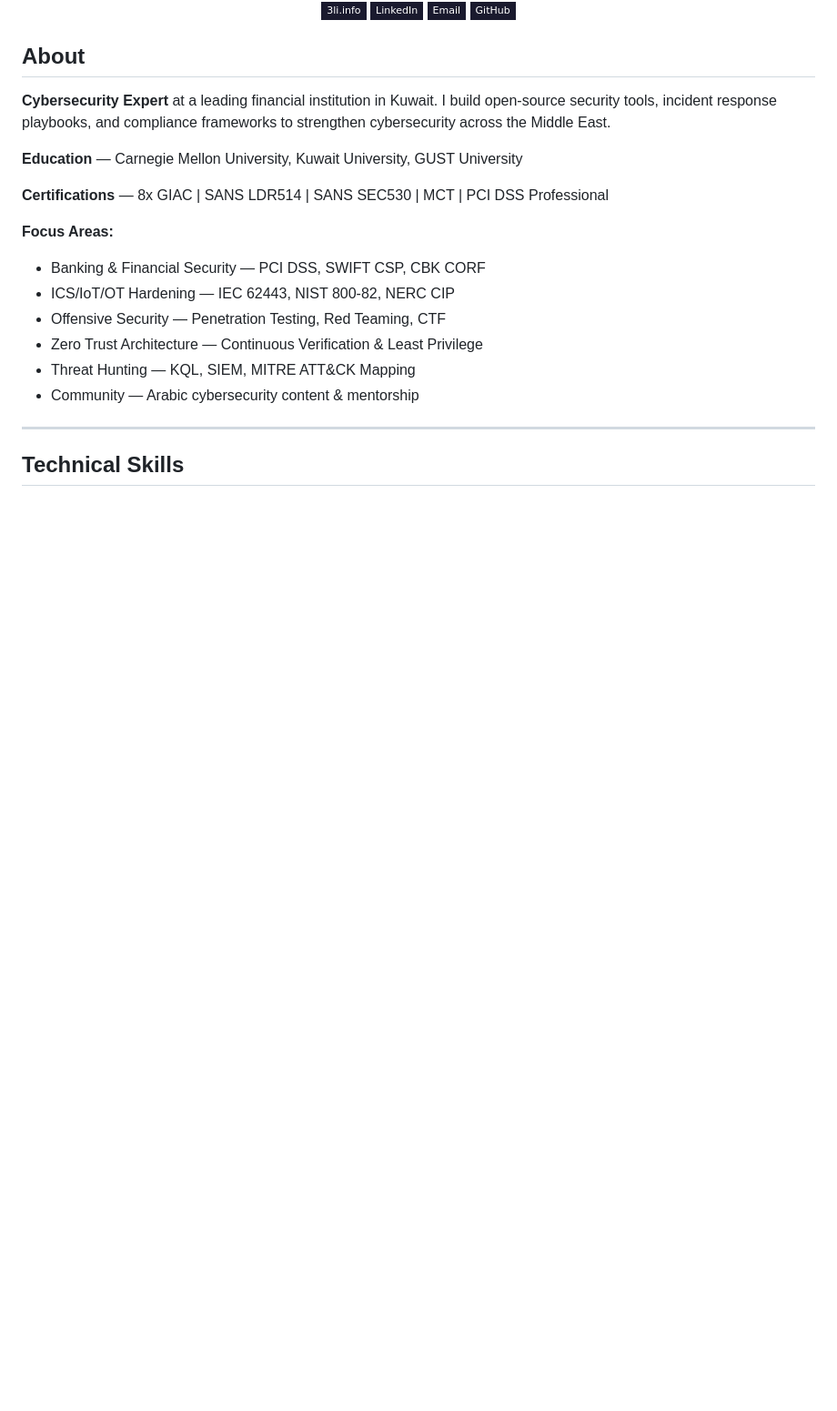
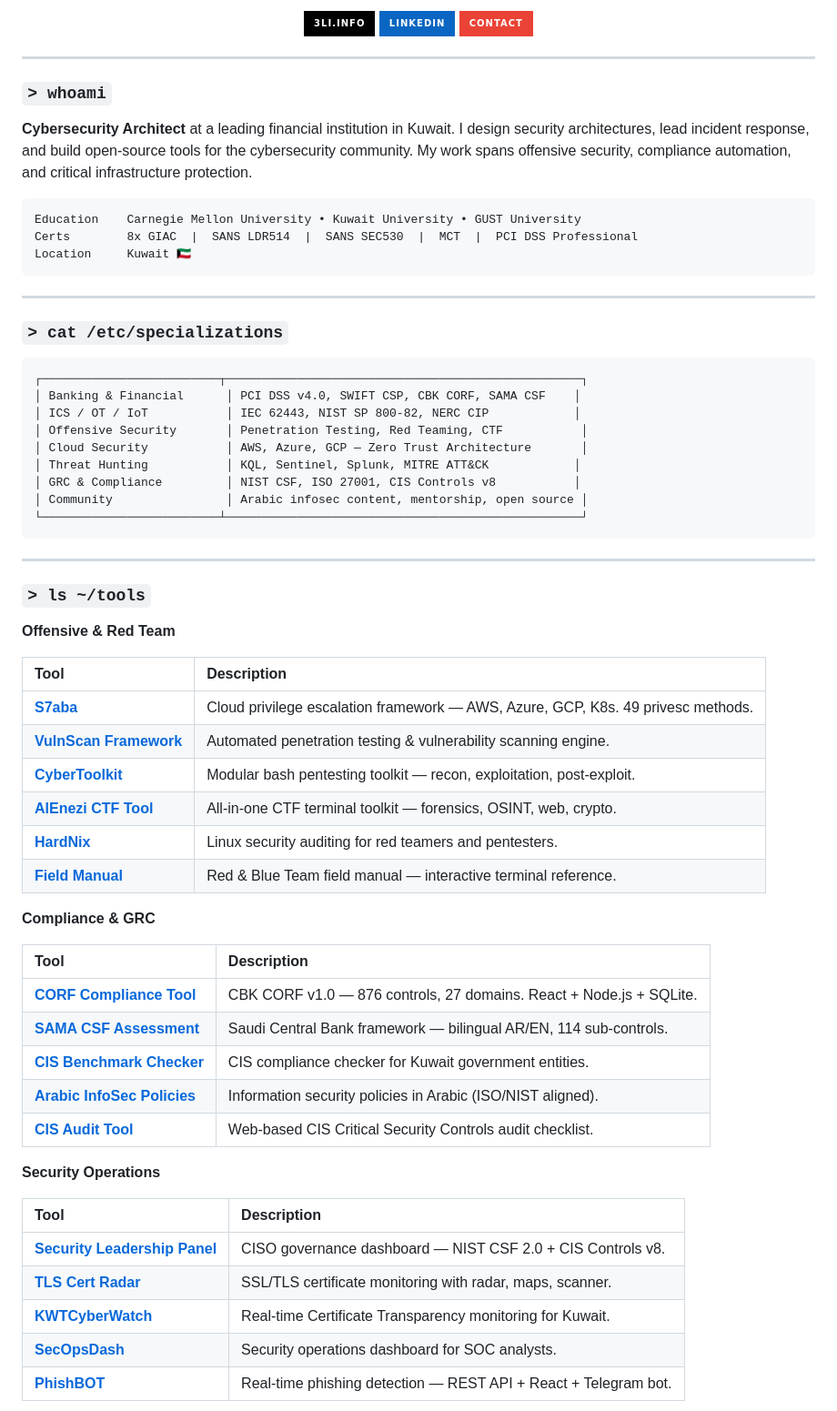
Before and after one commit to SiteQ8/SiteQ8, a Markdown page: readme.md, the part around one of its changes. Shown at 91% size. Drawn GitHub-style; badges without logos; blank space fills up the shorter version.

````diff
--- a/readme.md
+++ b/readme.md
@@ -4,27 +17,70 @@
 
-[![Website](https://img.shields.io/badge/3li.info-1a1a2e?style=flat-square&logo=About.me&logoColor=e0e0e0)](https://3li.info)
-[![LinkedIn](https://img.shields.io/badge/LinkedIn-1a1a2e?style=flat-square&logo=linkedin&logoColor=0A66C2)](https://www.linkedin.com/in/alenizi/)
-[![Email](https://img.shields.io/badge/Email-1a1a2e?style=flat-square&logo=gmail&logoColor=EA4335)](mailto:site@hotmail.com)
-[![GitHub](https://img.shields.io/badge/GitHub-1a1a2e?style=flat-square&logo=github&logoColor=e0e0e0)](https://github.com/SiteQ8)
+[![Website](https://img.shields.io/badge/3li.info-000?style=for-the-badge&logo=About.me&logoColor=fff)](https://3li.info)
+[![LinkedIn](https://img.shields.io/badge/LinkedIn-0A66C2?style=for-the-badge&logo=linkedin&logoColor=fff)](https://www.linkedin.com/in/alenizi/)
+[![Email](https://img.shields.io/badge/Contact-EA4335?style=for-the-badge&logo=gmail&logoColor=fff)](mailto:site@hotmail.com)
 
 </div>
 
-## About
+---
 
-**Cybersecurity Expert** at a leading financial institution in Kuwait. I build open-source security tools, incident response playbooks, and compliance frameworks to strengthen cybersecurity across the Middle East.
+### `> whoami`
 
-**Education** — Carnegie Mellon University, Kuwait University, GUST University
+**Cybersecurity Architect** at a leading financial institution in Kuwait. I design security architectures, lead incident response, and build open-source tools for the cybersecurity community. My work spans offensive security, compliance automation, and critical infrastructure protection.
 
-**Certifications** — 8x GIAC | SANS LDR514 | SANS SEC530 | MCT | PCI DSS Professional
-
-**Focus Areas:**
-- Banking & Financial Security — PCI DSS, SWIFT CSP, CBK CORF
-- ICS/IoT/OT Hardening — IEC 62443, NIST 800-82, NERC CIP
-- Offensive Security — Penetration Testing, Red Teaming, CTF
-- Zero Trust Architecture — Continuous Verification & Least Privilege
-- Threat Hunting — KQL, SIEM, MITRE ATT&CK Mapping
-- Community — Arabic cybersecurity content & mentorship
+```
+Education    Carnegie Mellon University • Kuwait University • GUST University
+Certs        8x GIAC  |  SANS LDR514  |  SANS SEC530  |  MCT  |  PCI DSS Professional
+Location     Kuwait 🇰🇼
+```
 
 ---
 
-## Technical Skills
+### `> cat /etc/specializations`
+
+```
+┌─────────────────────────┬──────────────────────────────────────────────────┐
+│ Banking & Financial      │ PCI DSS v4.0, SWIFT CSP, CBK CORF, SAMA CSF    │
+│ ICS / OT / IoT           │ IEC 62443, NIST SP 800-82, NERC CIP            │
+│ Offensive Security       │ Penetration Testing, Red Teaming, CTF           │
+│ Cloud Security           │ AWS, Azure, GCP — Zero Trust Architecture       │
+│ Threat Hunting           │ KQL, Sentinel, Splunk, MITRE ATT&CK            │
+│ GRC & Compliance         │ NIST CSF, ISO 27001, CIS Controls v8           │
+│ Community                │ Arabic infosec content, mentorship, open source │
+└─────────────────────────┴──────────────────────────────────────────────────┘
+```
+
+---
+
+### `> ls ~/tools`
+
+**Offensive & Red Team**
+
+| Tool | Description |
+|:-----|:------------|
+| [**S7aba**](https://github.com/SiteQ8/S7aba) | Cloud privilege escalation framework — AWS, Azure, GCP, K8s. 49 privesc methods. |
+| [**VulnScan Framework**](https://github.com/SiteQ8/vulnscan-framework) | Automated penetration testing & vulnerability scanning engine. |
+| [**CyberToolkit**](https://github.com/SiteQ8/SiteQ8-CyberToolkit) | Modular bash pentesting toolkit — recon, exploitation, post-exploit. |
+| [**AlEnezi CTF Tool**](https://github.com/SiteQ8/alenezi-tool) | All-in-one CTF terminal toolkit — forensics, OSINT, web, crypto. |
+| [**HardNix**](https://github.com/SiteQ8/hardnix) | Linux security auditing for red teamers and pentesters. |
+| [**Field Manual**](https://github.com/SiteQ8/field-manual) | Red & Blue Team field manual — interactive terminal reference. |
+
+**Compliance & GRC**
+
+| Tool | Description |
+|:-----|:------------|
+| [**CORF Compliance Tool**](https://github.com/SiteQ8/corf-compliance-tool) | CBK CORF v1.0 — 876 controls, 27 domains. React + Node.js + SQLite. |
+| [**SAMA CSF Assessment**](https://github.com/SiteQ8/sama-csf-assessment) | Saudi Central Bank framework — bilingual AR/EN, 114 sub-controls. |
+| [**CIS Benchmark Checker**](https://github.com/SiteQ8/CIS-Benchmark-Compliance-Checker) | CIS compliance checker for Kuwait government entities. |
+| [**Arabic InfoSec Policies**](https://github.com/SiteQ8/arabic-infosec-policies) | Information security policies in Arabic (ISO/NIST aligned). |
+| [**CIS Audit Tool**](https://github.com/SiteQ8/CIS-Audit-Tool) | Web-based CIS Critical Security Controls audit checklist. |
+
+**Security Operations**
+
+| Tool | Description |
+|:-----|:------------|
+| [**Security Leadership Panel**](https://github.com/SiteQ8/security-leadership-panel) | CISO governance dashboard — NIST CSF 2.0 + CIS Controls v8. |
+| [**TLS Cert Radar**](https://github.com/SiteQ8/tls-cert-expiry-radar) | SSL/TLS certificate monitoring with radar, maps, scanner. |
+| [**KWTCyberWatch**](https://github.com/SiteQ8/KWTCyberWatch) | Real-time Certificate Transparency monitoring for Kuwait. |
+| [**SecOpsDash**](https://github.com/SiteQ8/secopsdash) | Security operations dashboard for SOC analysts. |
+| [**PhishBOT**](https://github.com/SiteQ8/PhishBOT) | Real-time phishing detection — REST API + React + Telegram bot. |
+
````
Also changed, not shown: other parts of readme.md (+71 -79 lines).
